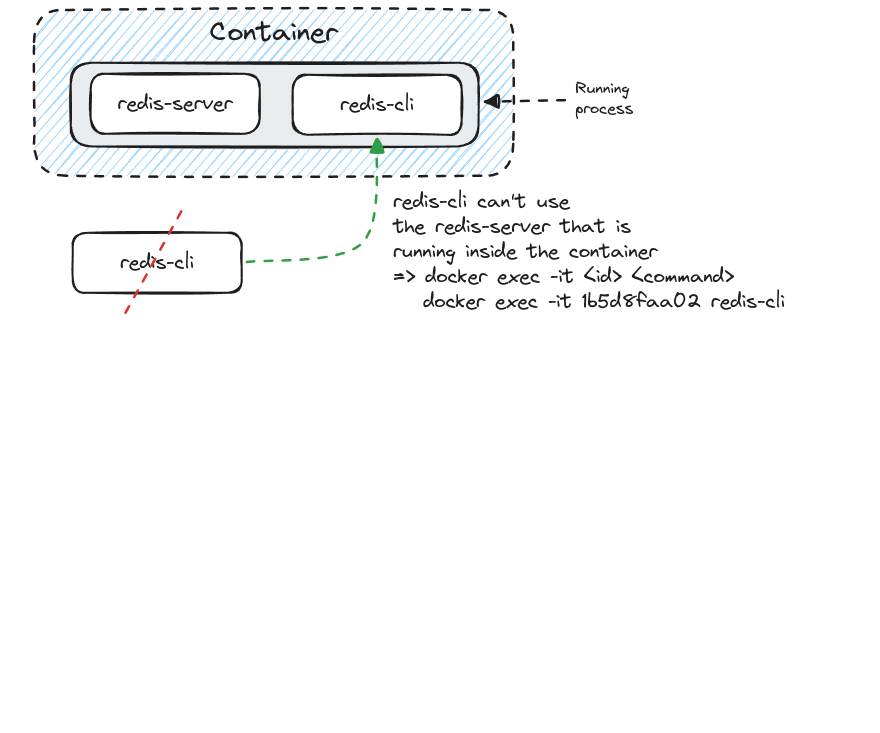
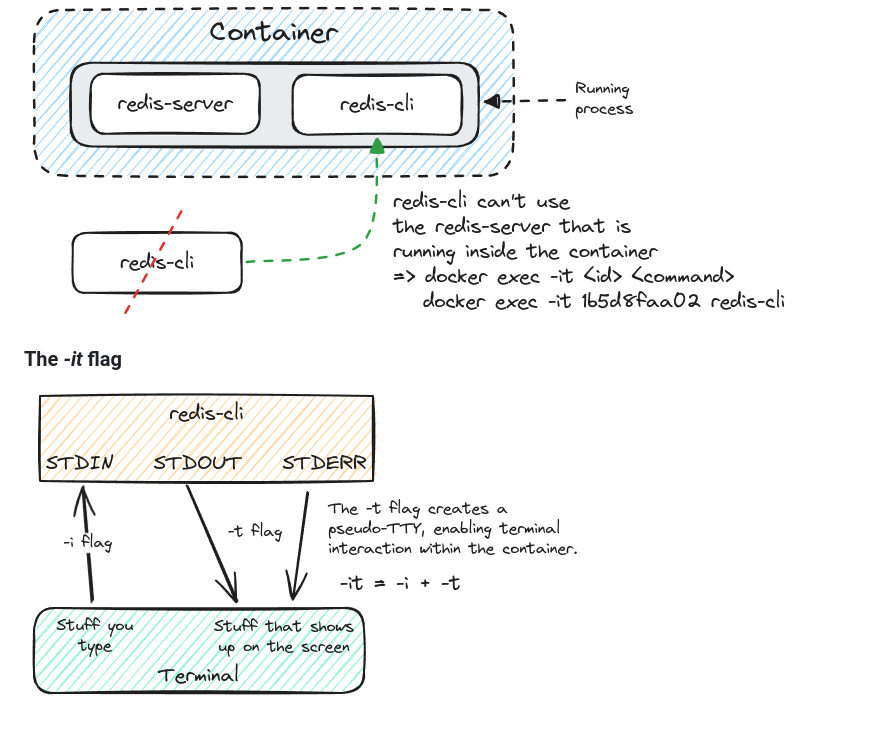
Before and after one commit to ThomasCode92/docker-k8s-complete-guide, a Markdown page: docs/docker/docker-client.md, the part around the change. Drawn GitHub-style; pictures changed too: docs/docker/images/it-flag.excalidraw.png (added); blank space fills up the shorter version.

Commit message:
The Purpose of the '-it' Flag

```diff
--- a/docs/docker/docker-client.md
+++ b/docs/docker/docker-client.md
@@ -34,3 +34,7 @@
 ## Multi-Command Containers
 
 ![redis-server and cli](./images/redis.excalidraw.png)
+
+### The _-it_ flag
+
+![the -it flag](./images/it-flag.excalidraw.png)
```
